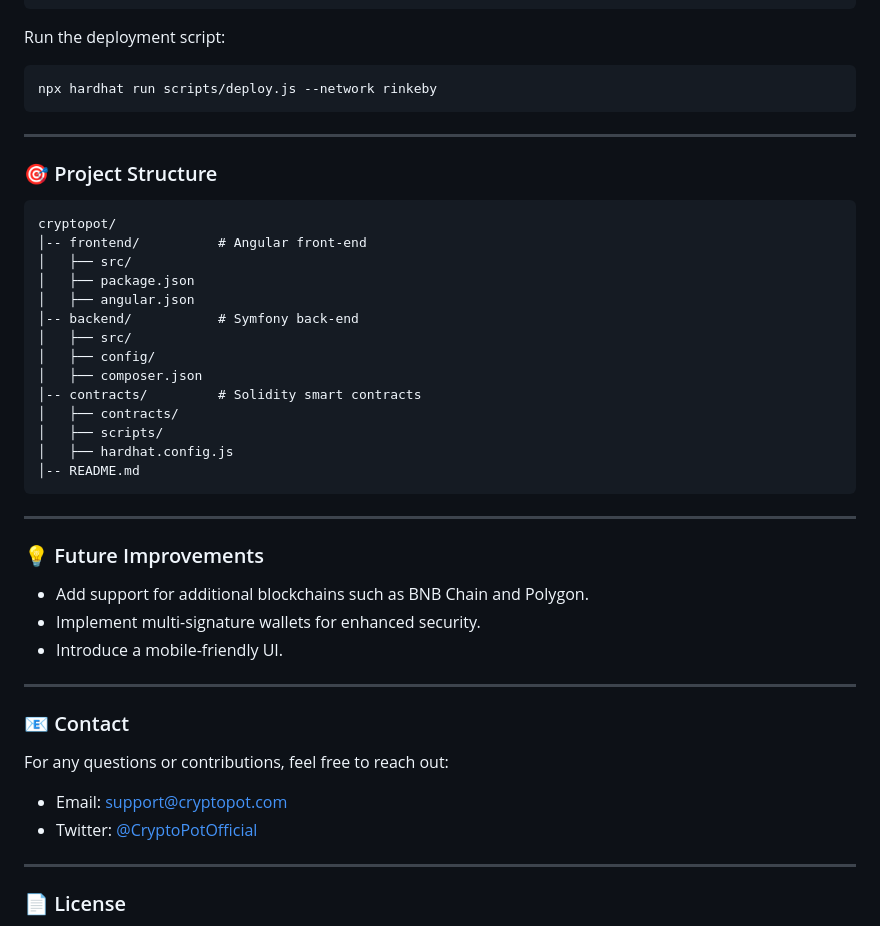
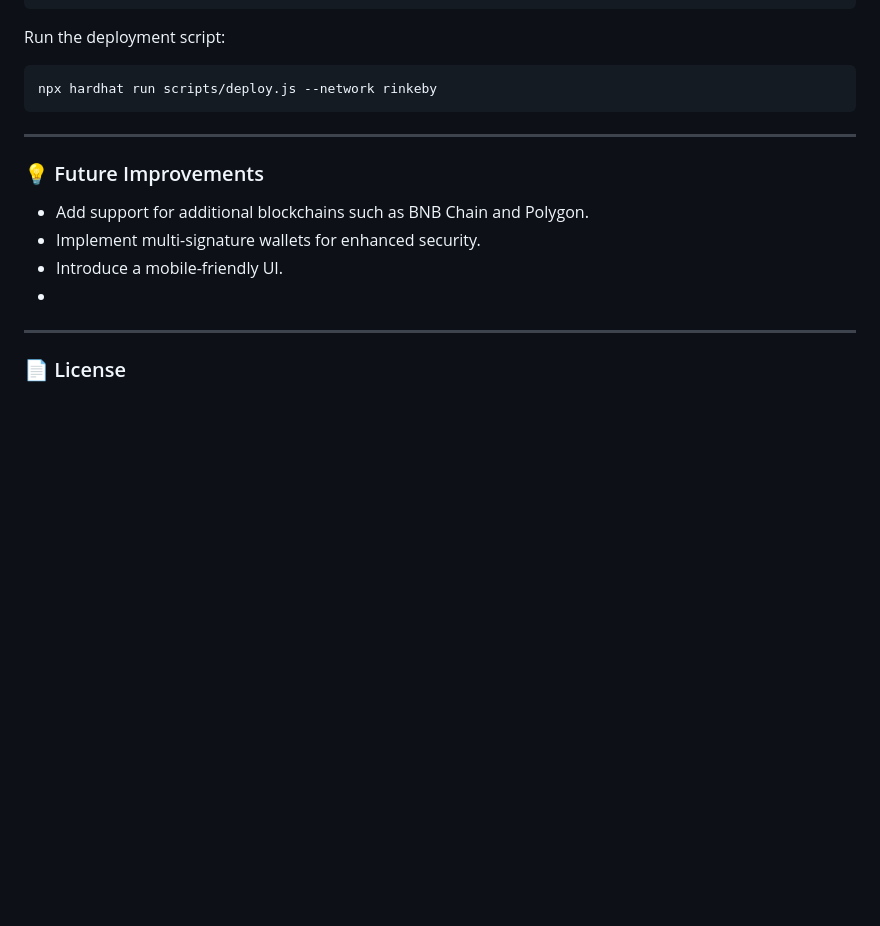
Before and after one commit to 0xf-theo/cryptopot-efrei, a Markdown page: README.md, the part around the change. Rendered like a GitHub page; blank space fills up the shorter version.

````diff
--- a/README.md
+++ b/README.md
@@ -163,42 +163,12 @@ npx hardhat run scripts/deploy.js --network rinkeby
 
 ---
 
-### 🎯 Project Structure
-
-```
-cryptopot/
-│-- frontend/          # Angular front-end
-│   ├── src/
-│   ├── package.json
-│   ├── angular.json
-│-- backend/           # Symfony back-end
-│   ├── src/
-│   ├── config/
-│   ├── composer.json
-│-- contracts/         # Solidity smart contracts
-│   ├── contracts/
-│   ├── scripts/
-│   ├── hardhat.config.js
-│-- README.md
-```
-
----
-
 ### 💡 Future Improvements
 
 - Add support for additional blockchains such as BNB Chain and Polygon.
 - Implement multi-signature wallets for enhanced security.
 - Introduce a mobile-friendly UI.
-
----
-
-### 📧 Contact
-
-For any questions or contributions, feel free to reach out:
-
-- Email: support@cryptopot.com
-- Twitter: [@CryptoPotOfficial](https://twitter.com/CryptoPotOfficial)
-
+-
 ---
 
 ### 📄 License
````
